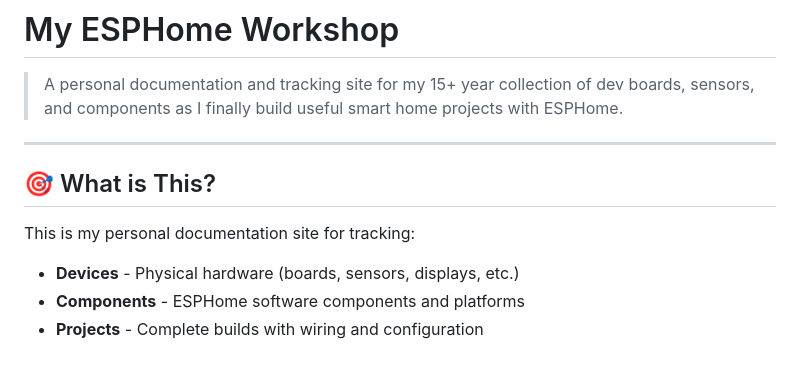
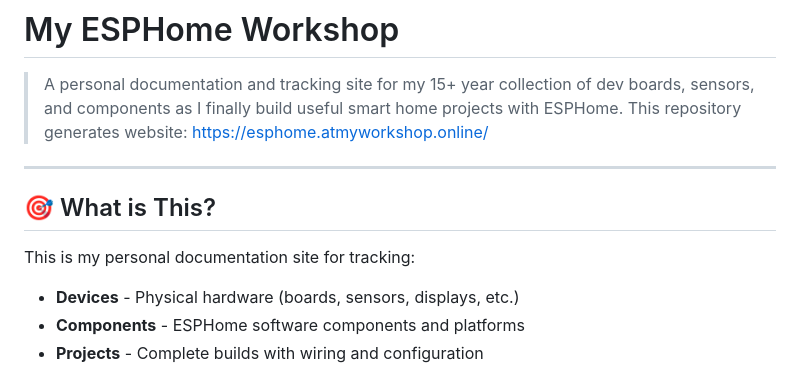
Before and after one commit to barbarachbc/esphome-workshop, a Markdown page: README.md, the part around the change. Rendered like a GitHub page.

Commit message:
Added my website url

```diff
--- a/README.md
+++ b/README.md
@@ -1,12 +1,14 @@
 # My ESPHome Workshop
 
 > A personal documentation and tracking site for my 15+ year collection of dev boards, sensors, and components as I finally build useful smart home projects with ESPHome.
+> This repository generates website: https://esphome.atmyworkshop.online/
 
 ---
 
 ## 🎯 What is This?
 
 This is my personal documentation site for tracking:
+
 - **Devices** - Physical hardware (boards, sensors, displays, etc.)
 - **Components** - ESPHome software components and platforms
 - **Projects** - Complete builds with wiring and configuration
```
